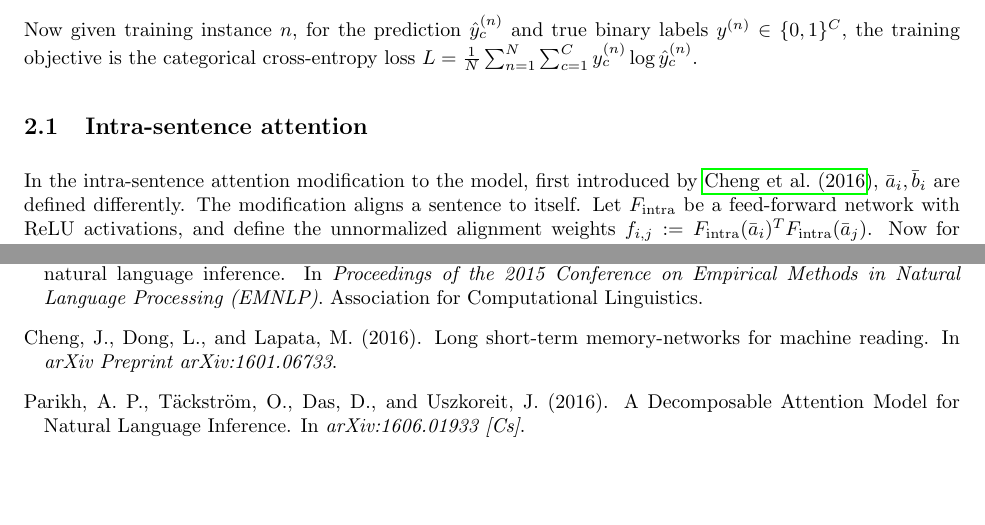
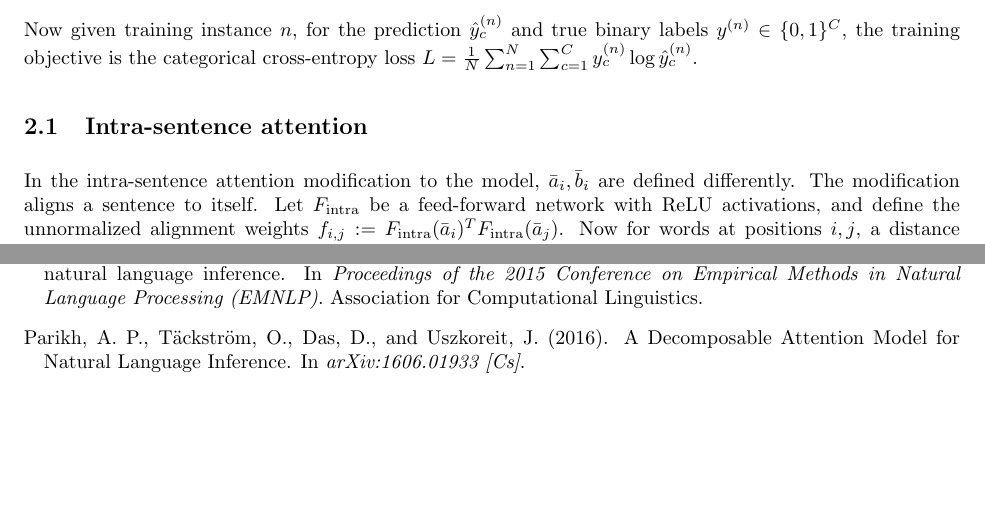
Before and after one commit to stevenxxiu/decomp_attend_report, a LaTeX paper (main.tex): two parts of pages 2 and 3 of 3, joined at a grey line, cut so that both start at the same text. Compiled offline with pdfLaTeX.

Commit message:
actually not really introduced by Cheng et al

```diff
--- a/main.tex
+++ b/main.tex
@@ -79,7 +79,7 @@ For the third and last step, we aggregate the comparison vectors by summation $\
 Now given training instance $n$, for the prediction $\hat{y}_c^{(n)}$ and true binary labels $y^{(n)}\in\{0, 1\}^C$, the training objective is the categorical cross-entropy loss $L = \frac{1}{N} \sum_{n=1}^N \sum_{c=1}^C y_c^{(n)} \log \hat{y}_c^{(n)}$.
 
 \subsection{Intra-sentence attention}
-In the intra-sentence attention modification to the model, first introduced by \cite{cheng_long_2016}, $\bar{a}_i, \bar{b}_i$ are defined differently. The modification aligns a sentence to itself. Let $F_\text{intra}$ be a feed-forward network with ReLU activations, and define the unnormalized alignment weights $f_{i,j} := F_\text{intra}(\bar{a}_i)^T F_\text{intra}(\bar{a}_j)$. Now for words at positions $i, j$, a distance sensitive bias $d_{i-j}\in\mathbb{R}$ is added to the weights to provide the model with sequence information. The bias is defined s.t. $d_{i-j} = c$ for $|i-j| > 10$. The self-aligned phrases are:
+In the intra-sentence attention modification to the model, $\bar{a}_i, \bar{b}_i$ are defined differently. The modification aligns a sentence to itself. Let $F_\text{intra}$ be a feed-forward network with ReLU activations, and define the unnormalized alignment weights $f_{i,j} := F_\text{intra}(\bar{a}_i)^T F_\text{intra}(\bar{a}_j)$. Now for words at positions $i, j$, a distance sensitive bias $d_{i-j}\in\mathbb{R}$ is added to the weights to provide the model with sequence information. The bias is defined s.t. $d_{i-j} = c$ for $|i-j| > 10$. The self-aligned phrases are:
 
 \[a'_i := \sum_{j=1}^{l_a} \frac{\exp(f_{i,j} + d_{i-j})}{\sum_{k=1}^{l_a} \exp(f_{i,k} + d_{i-k})} a_j\]
 
```
